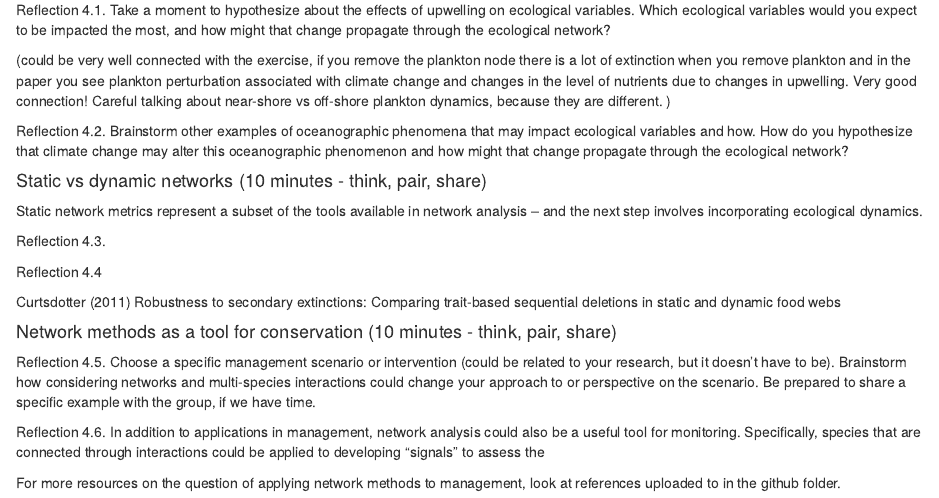
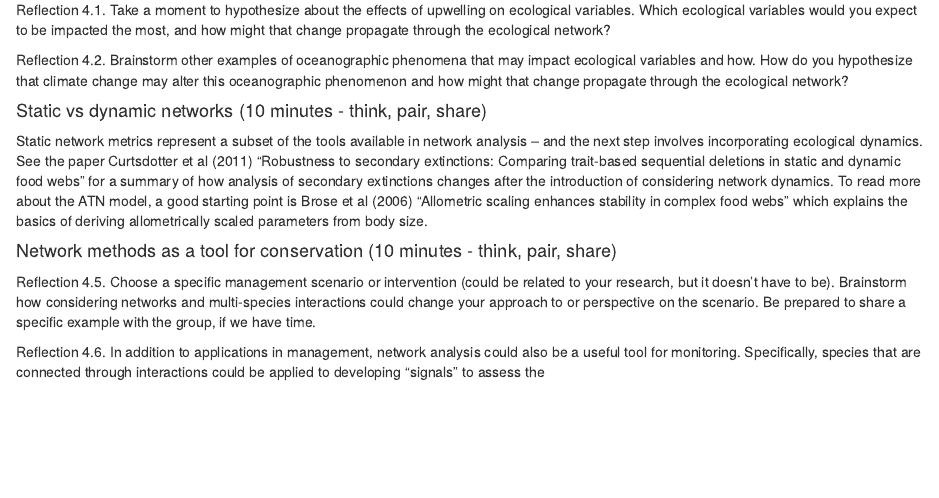
Before and after one commit to sophiams1/Chile-Networks-Workshop, an R Markdown document (Ecological Networks Lab.Rmd): the page in a window 1100 px wide, from 7930 px down. Rendered offline with R 4.5, knitr and Pandoc, with nearby package versions; code that draws random numbers runs with fixed seeds of ours; some code elsewhere in the file could not run offline.

Commit message:
completed reflection, code still broken

```diff
--- a/Ecological Networks Lab.Rmd
+++ b/Ecological Networks Lab.Rmd
@@ -289,24 +289,14 @@ One example of an the oceanographic phenomenon that occurs on the coast of Chile
 
 Reflection 4.1. Take a moment to hypothesize about the effects of upwelling on ecological variables. Which ecological variables would you expect to be impacted the most, and how might that change propagate through the ecological network?
 
-(could be very well connected with the exercise, if you remove the plankton node there is a lot of extinction when you remove plankton and in the paper you see plankton perturbation associated with climate change and changes in the level of nutrients due to changes in upwelling. Very good connection! Careful talking about near-shore vs off-shore plankton dynamics, because they are different. )
-
 Reflection 4.2. Brainstorm other examples of oceanographic phenomena that may impact ecological variables and how. How do you hypothesize that climate change may alter this oceanographic phenomenon and how might that change propagate through the ecological network?
 
 #### Static vs dynamic networks (10 minutes - think, pair, share)
 
-Static network metrics represent a subset of the tools available in network analysis -- and the next step involves incorporating ecological dynamics.
-
-Reflection 4.3.
-
-Reflection 4.4
-
-Curtsdotter (2011) Robustness to secondary extinctions: Comparing trait-based sequential deletions in static and dynamic food webs
+Static network metrics represent a subset of the tools available in network analysis -- and the next step involves incorporating ecological dynamics. See the paper Curtsdotter et al (2011) "Robustness to secondary extinctions: Comparing trait-based sequential deletions in static and dynamic food webs" for a summary of how analysis of secondary extinctions changes after the introduction of considering network dynamics. To read more about the ATN model, a good starting point is Brose et al (2006) "Allometric scaling enhances stability in complex food webs" which explains the basics of deriving allometrically scaled parameters from body size.
 
 #### Network methods as a tool for conservation (10 minutes - think, pair, share)
 
 Reflection 4.5. Choose a specific management scenario or intervention (could be related to your research, but it doesn't have to be). Brainstorm how considering networks and multi-species interactions could change your approach to or perspective on the scenario. Be prepared to share a specific example with the group, if we have time.
 
 Reflection 4.6. In addition to applications in management, network analysis could also be a useful tool for monitoring. Specifically, species that are connected through interactions could be applied to developing "signals" to assess the
-
-For more resources on the question of applying network methods to management, look at references uploaded to in the github folder.
```
Also changed, not shown: NextR package SM.pdf (renamed from SM.pdf), README.md, SpeciesCharacteristics copy.xlsx (deleted), SpeciesCharacteristics.xlsx (deleted), Ecological Networks Lab.Rmd (6 more changed lines), 1 other file.
